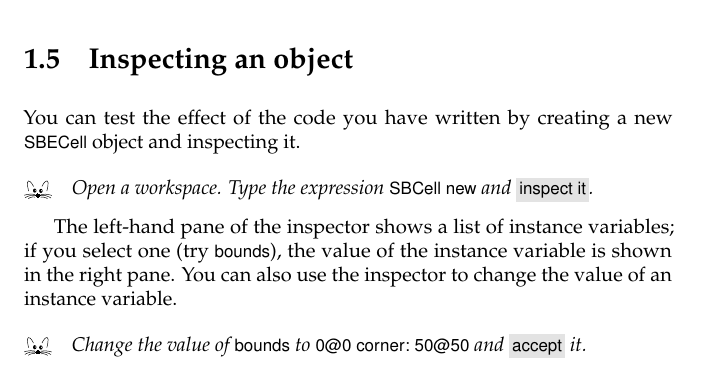
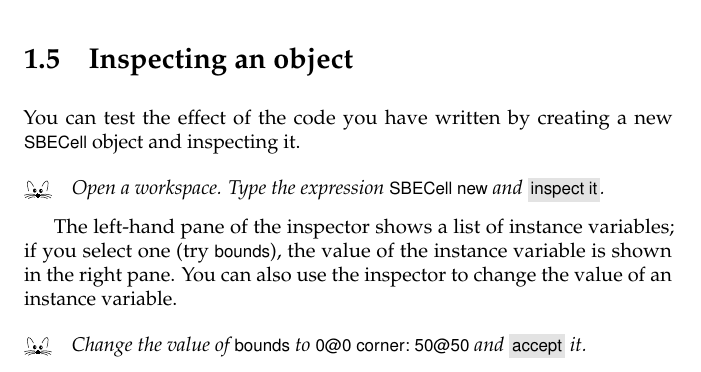
Before and after one commit to SquareBracketAssociates/SqueakByExample-english, a LaTeX book (FirstApp/FirstApp.tex): part of page 6 of 22, cut so that both start at the same text. Compiled offline with pdfLaTeX.

Commit message:
fixed a reported Typo
git-svn-id: https://www.iam.unibe.ch/scg/svn_repos/SqueakByExample/Book@12566 54883e8d-cf1d-0410-83d6-f114b9419f37

```diff
--- a/FirstApp/FirstApp.tex
+++ b/FirstApp/FirstApp.tex
@@ -232,7 +232,7 @@ You should be able to imagine the object talking to itself and saying ``\ct{Self
 
 You can test the effect of the code you have written by creating a new \ct{SBECell} object and inspecting it.
 
-\dothis{Open a workspace. Type the expression \ct{SBCell new} and \menu{inspect it}.}
+\dothis{Open a workspace. Type the expression \ct{SBECell new} and \menu{inspect it}.}
 
 \begin{figure}[htbp]
    \centering
```
